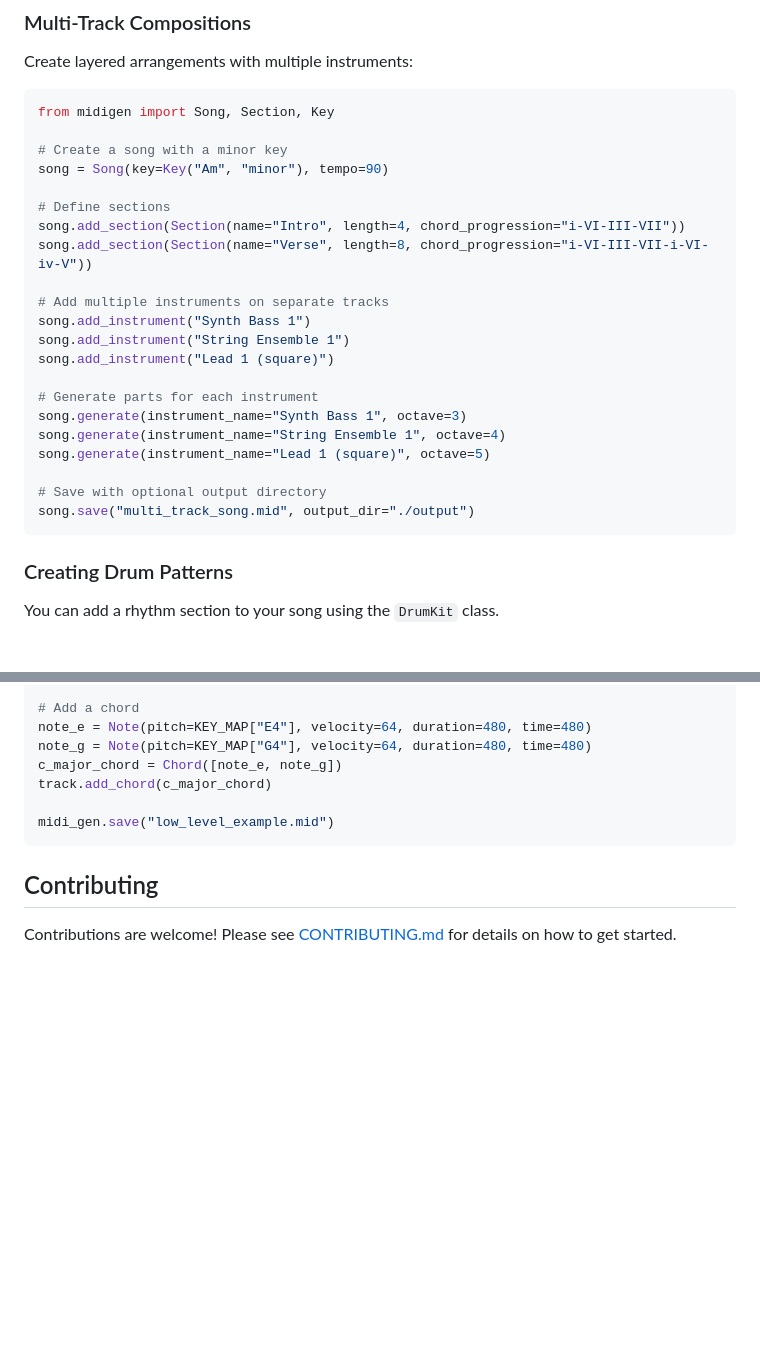
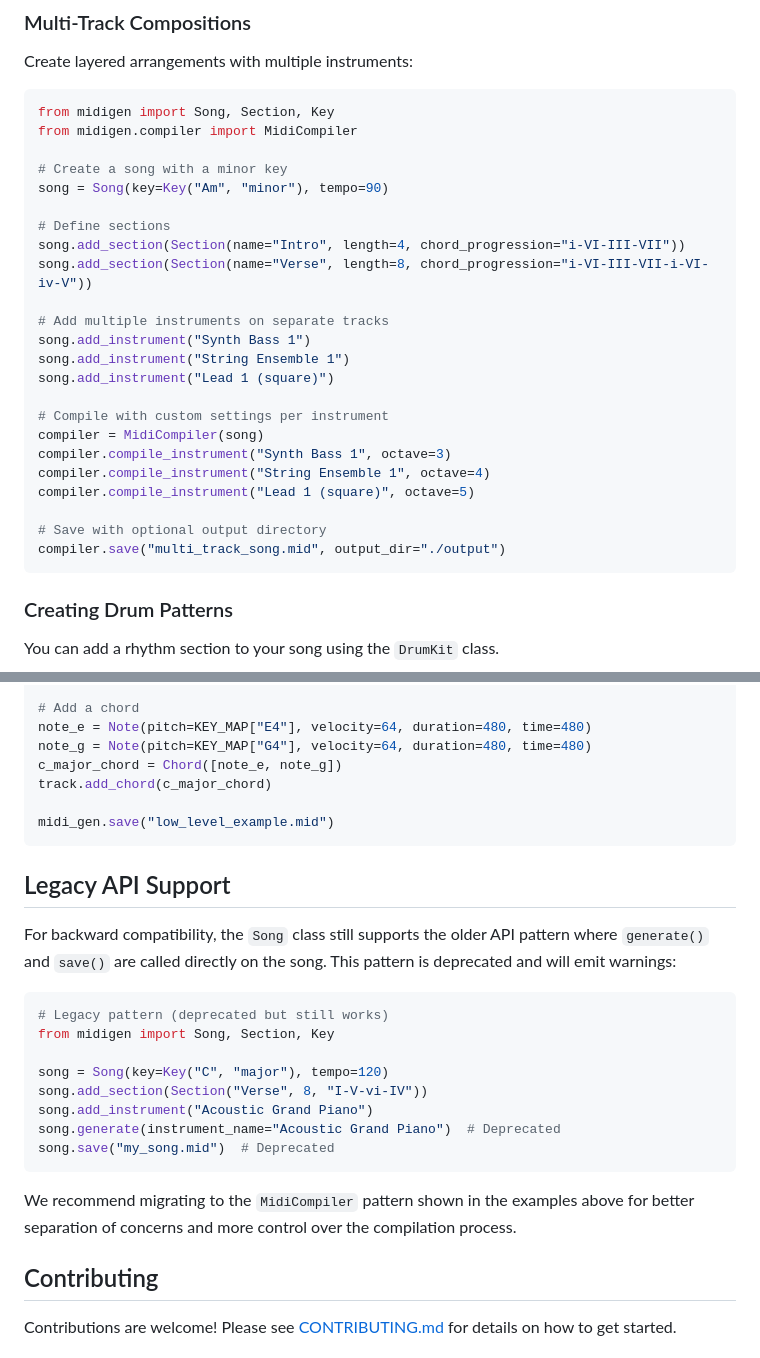
Before and after one commit to cainky/midigen, a Markdown page: README.md, 2 parts joined by grey strips. Rendered like a GitHub page; blank space fills up the shorter version.

````diff
--- a/README.md
+++ b/README.md
@@ -137,6 +138,7 @@ Create layered arrangements with multiple instruments:
 
 ```python
 from midigen import Song, Section, Key
+from midigen.compiler import MidiCompiler
 
 # Create a song with a minor key
 song = Song(key=Key("Am", "minor"), tempo=90)
@@ -150,13 +152,14 @@ song.add_instrument("Synth Bass 1")
 song.add_instrument("String Ensemble 1")
 song.add_instrument("Lead 1 (square)")
 
-# Generate parts for each instrument
-song.generate(instrument_name="Synth Bass 1", octave=3)
-song.generate(instrument_name="String Ensemble 1", octave=4)
-song.generate(instrument_name="Lead 1 (square)", octave=5)
+# Compile with custom settings per instrument
+compiler = MidiCompiler(song)
+compiler.compile_instrument("Synth Bass 1", octave=3)
+compiler.compile_instrument("String Ensemble 1", octave=4)
+compiler.compile_instrument("Lead 1 (square)", octave=5)
 
 # Save with optional output directory
-song.save("multi_track_song.mid", output_dir="./output")
+compiler.save("multi_track_song.mid", output_dir="./output")
 ```
 
 ### Creating Drum Patterns
@@ -276,6 +279,23 @@ track.add_chord(c_major_chord)
 midi_gen.save("low_level_example.mid")
 ```
 
+## Legacy API Support
+
+For backward compatibility, the `Song` class still supports the older API pattern where `generate()` and `save()` are called directly on the song. This pattern is deprecated and will emit warnings:
+
+```python
+# Legacy pattern (deprecated but still works)
+from midigen import Song, Section, Key
+
+song = Song(key=Key("C", "major"), tempo=120)
+song.add_section(Section("Verse", 8, "I-V-vi-IV"))
+song.add_instrument("Acoustic Grand Piano")
+song.generate(instrument_name="Acoustic Grand Piano")  # Deprecated
+song.save("my_song.mid")  # Deprecated
+```
+
+We recommend migrating to the `MidiCompiler` pattern shown in the examples above for better separation of concerns and more control over the compilation process.
+
 ## Contributing
 
 Contributions are welcome! Please see [CONTRIBUTING.md](CONTRIBUTING.md) for details on how to get started.
````
Also changed, not shown: other parts of README.md (+7 -6 lines).
